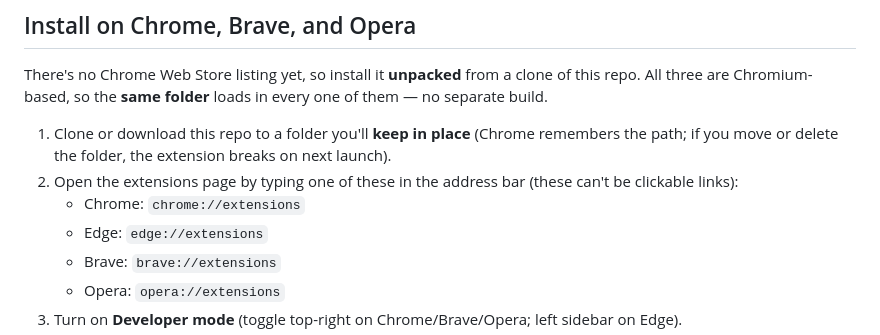
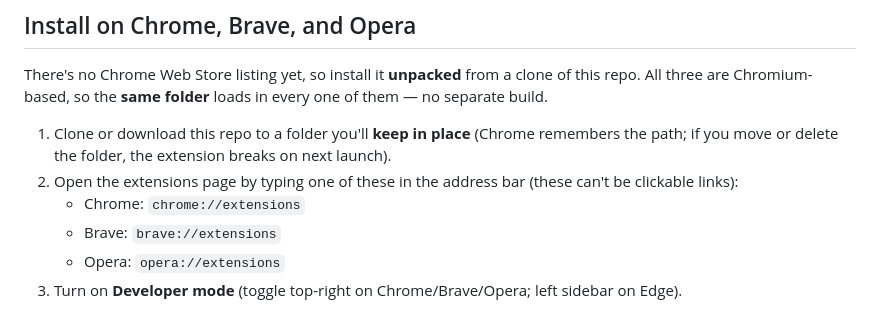
Before and after one commit to mkornreich/old_reddit, a Markdown page: README.md, the part around the change. Rendered like a GitHub page.

Commit message:
docs: drop the Edge edge://extensions line from the Chrome/Brave/Opera install steps
Edge has its own Microsoft Store listing, so it doesn't belong in the
unpacked-install instructions for the Chromium browsers.

Co-Authored-By: Claude Opus 4.8 <noreply@anthropic.com>

```diff
--- a/README.md
+++ b/README.md
@@ -155,7 +155,6 @@ them — no separate build.
 2. Open the extensions page by typing one of these in the address bar (these
    can't be clickable links):
    - Chrome: `chrome://extensions`
-   - Edge: `edge://extensions`
    - Brave: `brave://extensions`
    - Opera: `opera://extensions`
 3. Turn on **Developer mode** (toggle top-right on Chrome/Brave/Opera; left sidebar on Edge).
```
